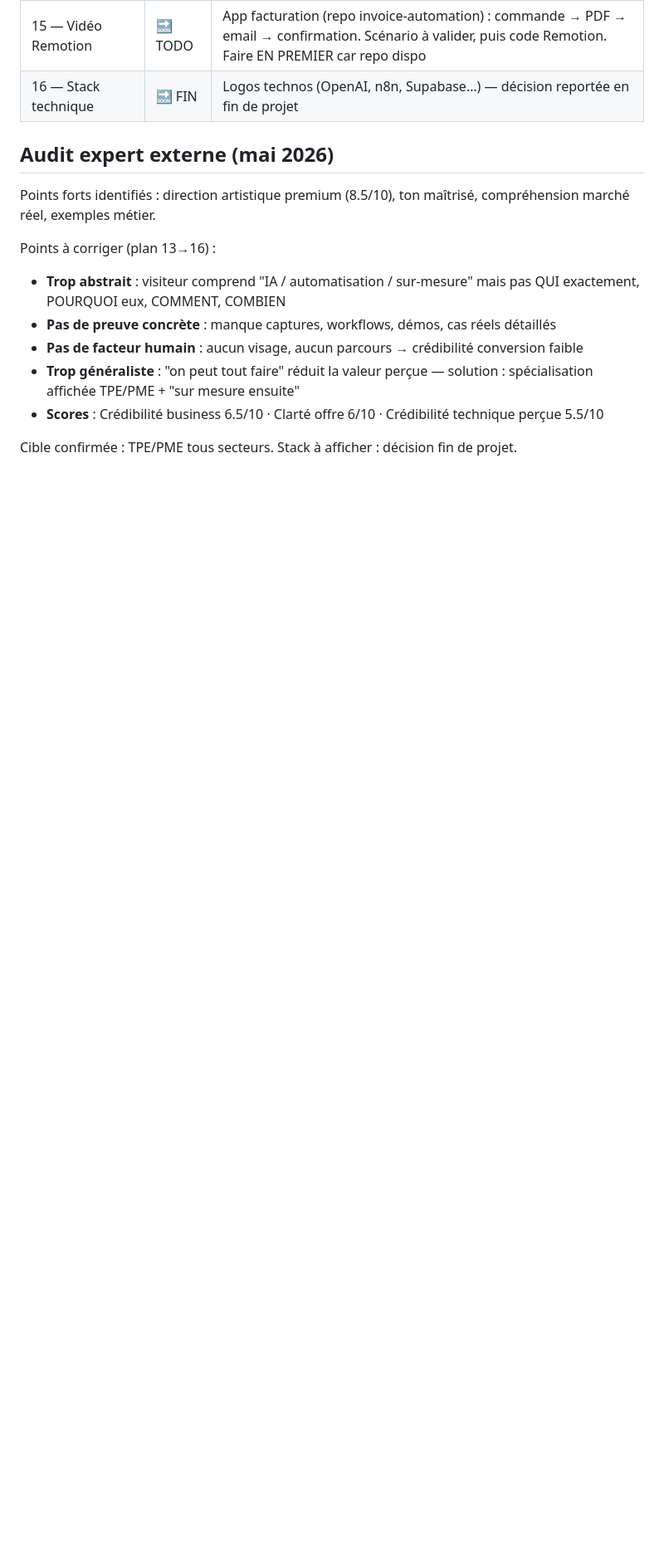
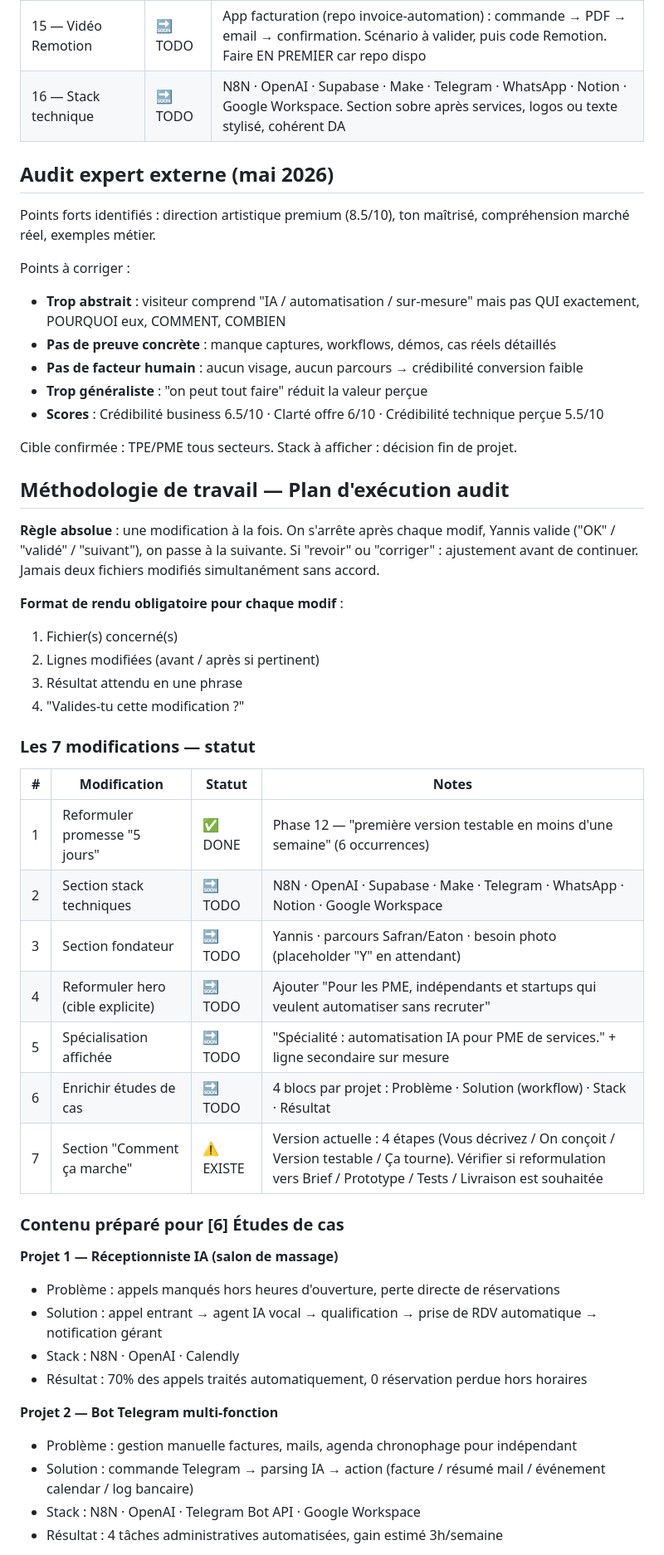
Before and after one commit to Yns941/ITYO---Website, a Markdown page: CLAUDE.md, the part around one of its changes. Shown at 83% size. GitHub-like rendering; blank space fills up the shorter version.

Commit message:
CLAUDE.md: add 7-modification execution plan + methodology
- Document working rules: one change at a time, wait for validation
- 7-modification checklist with current status
- [1] already done (Phase 12)
- [7] flagged as existing (needs decision on reformulation)
- Pre-filled case study content for [6] (all 3 projects)

Co-Authored-By: Claude Sonnet 4.6 <noreply@anthropic.com>

```diff
--- a/CLAUDE.md
+++ b/CLAUDE.md
@@ -189,17 +189,54 @@ Dossier `logo-exports/` :
 | 13 — Facteur humain | 🔜 NEXT | Section fondateur (photo Yannis + parcours + pourquoi ITYO) — besoin photo |
 | 14 — Étude de cas détaillée | 🔜 TODO | Salon de massage (N8N) : workflow complet, captures nœuds, chiffres réels, citation client. Les deux preuves côte à côte sur page Projets : Remotion (démo) + N8N (preuve réelle) = double effet conviction |
 | 15 — Vidéo Remotion | 🔜 TODO | App facturation (repo invoice-automation) : commande → PDF → email → confirmation. Scénario à valider, puis code Remotion. Faire EN PREMIER car repo dispo |
-| 16 — Stack technique | 🔜 FIN | Logos technos (OpenAI, n8n, Supabase…) — décision reportée en fin de projet |
+| 16 — Stack technique | 🔜 TODO | N8N · OpenAI · Supabase · Make · Telegram · WhatsApp · Notion · Google Workspace. Section sobre après services, logos ou texte stylisé, cohérent DA |
 
 ## Audit expert externe (mai 2026)
 
 Points forts identifiés : direction artistique premium (8.5/10), ton maîtrisé, compréhension marché réel, exemples métier.
 
-Points à corriger (plan 13→16) :
+Points à corriger :
 - **Trop abstrait** : visiteur comprend "IA / automatisation / sur-mesure" mais pas QUI exactement, POURQUOI eux, COMMENT, COMBIEN
 - **Pas de preuve concrète** : manque captures, workflows, démos, cas réels détaillés
 - **Pas de facteur humain** : aucun visage, aucun parcours → crédibilité conversion faible
-- **Trop généraliste** : "on peut tout faire" réduit la valeur perçue — solution : spécialisation affichée TPE/PME + "sur mesure ensuite"
+- **Trop généraliste** : "on peut tout faire" réduit la valeur perçue
 - **Scores** : Crédibilité business 6.5/10 · Clarté offre 6/10 · Crédibilité technique perçue 5.5/10
 
 Cible confirmée : TPE/PME tous secteurs. Stack à afficher : décision fin de projet.
+
+## Méthodologie de travail — Plan d'exécution audit
+
+**Règle absolue** : une modification à la fois. On s'arrête après chaque modif, Yannis valide ("OK" / "validé" / "suivant"), on passe à la suivante. Si "revoir" ou "corriger" : ajustement avant de continuer. Jamais deux fichiers modifiés simultanément sans accord.
+
+**Format de rendu obligatoire pour chaque modif** :
+1. Fichier(s) concerné(s)
+2. Lignes modifiées (avant / après si pertinent)
+3. Résultat attendu en une phrase
+4. "Valides-tu cette modification ?"
+
+### Les 7 modifications — statut
+
+| # | Modification | Statut | Notes |
+|---|---|---|---|
+| 1 | Reformuler promesse "5 jours" | ✅ DONE | Phase 12 — "première version testable en moins d'une semaine" (6 occurrences) |
+| 2 | Section stack techniques | 🔜 TODO | N8N · OpenAI · Supabase · Make · Telegram · WhatsApp · Notion · Google Workspace |
+| 3 | Section fondateur | 🔜 TODO | Yannis · parcours Safran/Eaton · besoin photo (placeholder "Y" en attendant) |
+| 4 | Reformuler hero (cible explicite) | 🔜 TODO | Ajouter "Pour les PME, indépendants et startups qui veulent automatiser sans recruter" |
+| 5 | Spécialisation affichée | 🔜 TODO | "Spécialité : automatisation IA pour PME de services." + ligne secondaire sur mesure |
+| 6 | Enrichir études de cas | 🔜 TODO | 4 blocs par projet : Problème · Solution (workflow) · Stack · Résultat |
+| 7 | Section "Comment ça marche" | ⚠️ EXISTE | Version actuelle : 4 étapes (Vous décrivez / On conçoit / Version testable / Ça tourne). Vérifier si reformulation vers Brief / Prototype / Tests / Livraison est souhaitée |
+
+### Contenu préparé pour [6] Études de cas
+
+**Projet 1 — Réceptionniste IA (salon de massage)**
+- Problème : appels manqués hors heures d'ouverture, perte directe de réservations
+- Solution : appel entrant → agent IA vocal → qualification → prise de RDV automatique → notification gérant
+- Stack : N8N · OpenAI · Calendly
+- Résultat : 70% des appels traités automatiquement, 0 réservation perdue hors horaires
+
+**Projet 2 — Bot Telegram multi-fonction**
+- Problème : gestion manuelle factures, mails, agenda chronophage pour indépendant
+- Solution : commande Telegram → parsing IA → action (facture / résumé mail / événement calendar / log bancaire)
+- Stack : N8N · OpenAI · Telegram Bot API · Google Workspace
+- Résultat : 4 tâches administratives automatisées, gain estimé 3h/semaine
+
```
Also changed, not shown: other parts of CLAUDE.md (+5 -0 lines).
